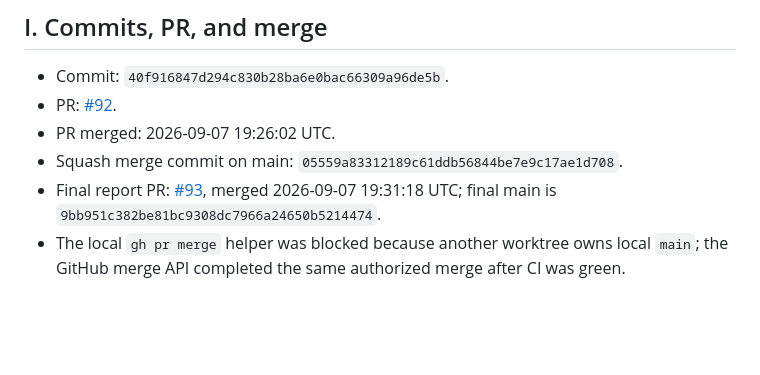
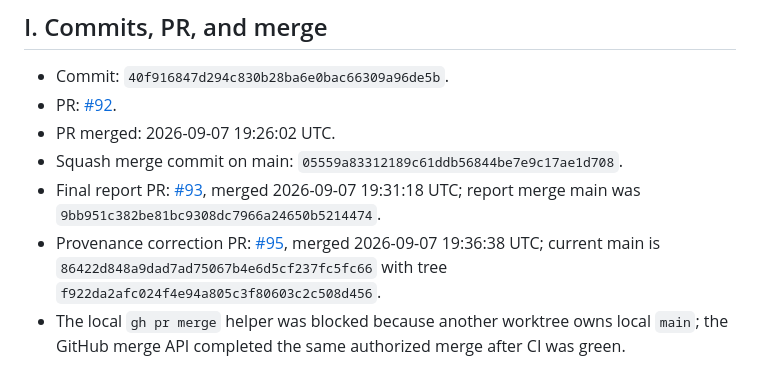
Before and after one commit to Julianos87/btc-quant, a Markdown page: BTCQUANT_DASHBOARD_VISUAL_REDESIGN_V2_20260907.md, the part around the change. GitHub-like rendering; blank space fills up the shorter version.

Commit message:
docs(dashboard): record final provenance correction (#96)

```diff
--- a/BTCQUANT_DASHBOARD_VISUAL_REDESIGN_V2_20260907.md
+++ b/BTCQUANT_DASHBOARD_VISUAL_REDESIGN_V2_20260907.md
@@ -106,7 +106,8 @@ Checks:
 - PR: [#92](https://github.com/Julianos87/btc-quant/pull/92).
 - PR merged: 2026-09-07 19:26:02 UTC.
 - Squash merge commit on main: `05559a83312189c61ddb56844be7e9c17ae1d708`.
-- Final report PR: [#93](https://github.com/Julianos87/btc-quant/pull/93), merged 2026-09-07 19:31:18 UTC; final main is `9bb951c382be81bc9308dc7966a24650b5214474`.
+- Final report PR: [#93](https://github.com/Julianos87/btc-quant/pull/93), merged 2026-09-07 19:31:18 UTC; report merge main was `9bb951c382be81bc9308dc7966a24650b5214474`.
+- Provenance correction PR: [#95](https://github.com/Julianos87/btc-quant/pull/95), merged 2026-09-07 19:36:38 UTC; current main is `86422d848a9dad7ad75067b4e6d5cf237fc5fc66` with tree `f922da2afc024f4e94a805c3f80603c2c508d456`.
 - The local `gh pr merge` helper was blocked because another worktree owns local `main`; the GitHub merge API completed the same authorized merge after CI was green.
 
 ## J. Before / after scorecard
```
